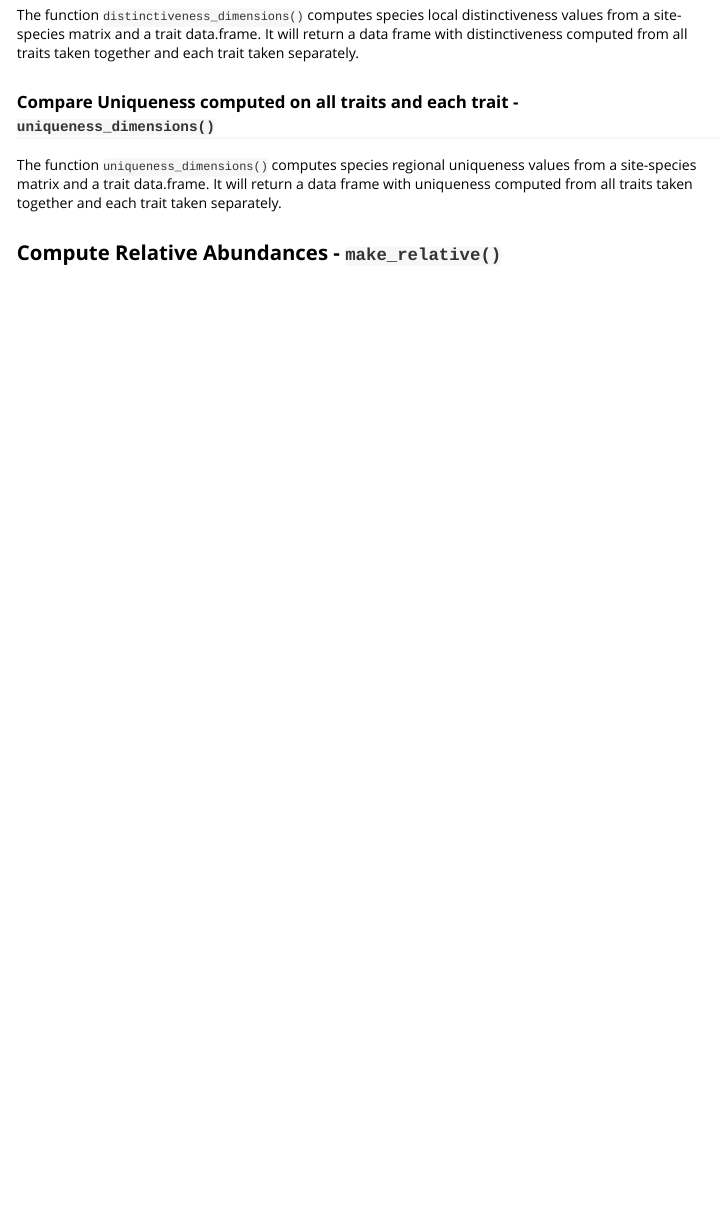
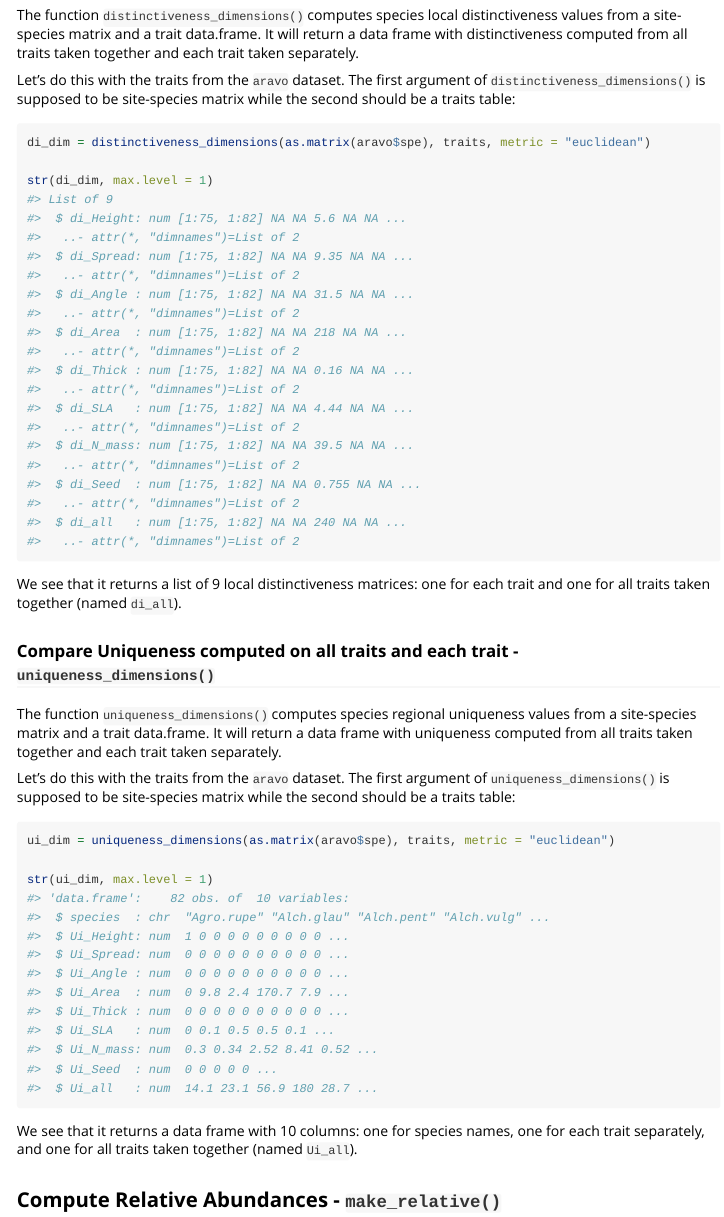
Before and after one commit to Rekyt/funrar, an R Markdown document (vignettes/other_functions.Rmd): the page in a window 1100 px wide, from 1520 px down before the commit and from 1540 px down after it, so that both start at the same text. Rendered offline with R 4.5, knitr and Pandoc, with nearby package versions.

Commit message:
Document rarity dimensions

````diff
--- a/vignettes/other_functions.Rmd
+++ b/vignettes/other_functions.Rmd
@@ -88,6 +88,17 @@ distinctiveness values from a site-species matrix and a trait data.frame.
 It will return a data frame with distinctiveness computed from all traits taken
 together and each trait taken separately.
 
+Let's do this with the traits from the `aravo` dataset. The first argument of `distinctiveness_dimensions()` is supposed to be site-species matrix while the second should be a traits table:
+
+```{r di-dimensions}
+di_dim = distinctiveness_dimensions(as.matrix(aravo$spe), traits, metric = "euclidean")
+
+str(di_dim, max.level = 1)
+```
+
+We see that it returns a list of 9 local distinctiveness matrices: one for each
+trait and one for all traits taken together (named `di_all`).
+
 
 ### Compare Uniqueness computed on all traits and each trait - `uniqueness_dimensions()`
 
@@ -96,6 +107,18 @@ values from a site-species matrix and a trait data.frame. It will return a data
 frame with uniqueness computed from all traits taken together and each trait
 taken separately.
 
+Let's do this with the traits from the `aravo` dataset. The first argument of `uniqueness_dimensions()` is supposed to be site-species matrix while the second should be a traits table:
+
+```{r di-dimensions}
+ui_dim = uniqueness_dimensions(as.matrix(aravo$spe), traits, metric = "euclidean")
+
+str(ui_dim, max.level = 1)
+```
+
+We see that it returns a data frame with 10 columns: one for species names,
+one for each trait separately, and one for all traits taken together
+(named `Ui_all`).
+
 
 ## Compute Relative Abundances - `make_relative()`
 
````
Also changed, not shown: vignettes/other_functions.Rmd (18 more changed lines).
